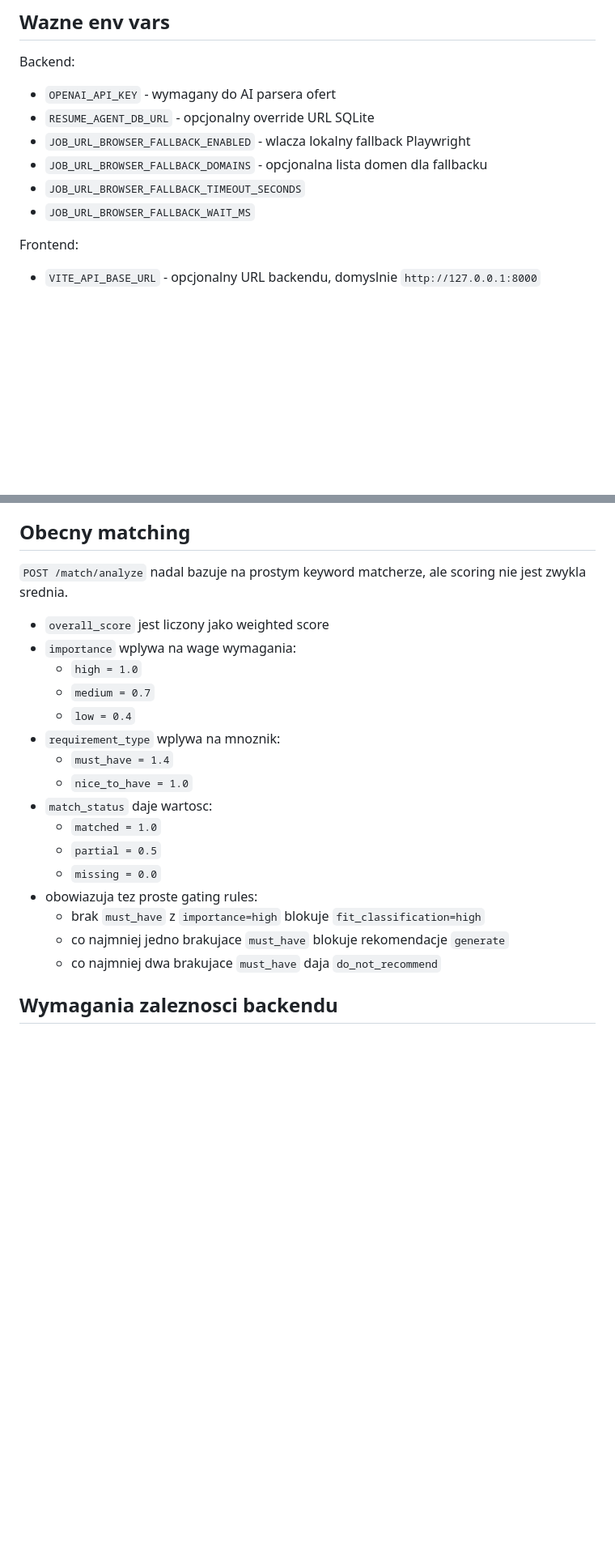
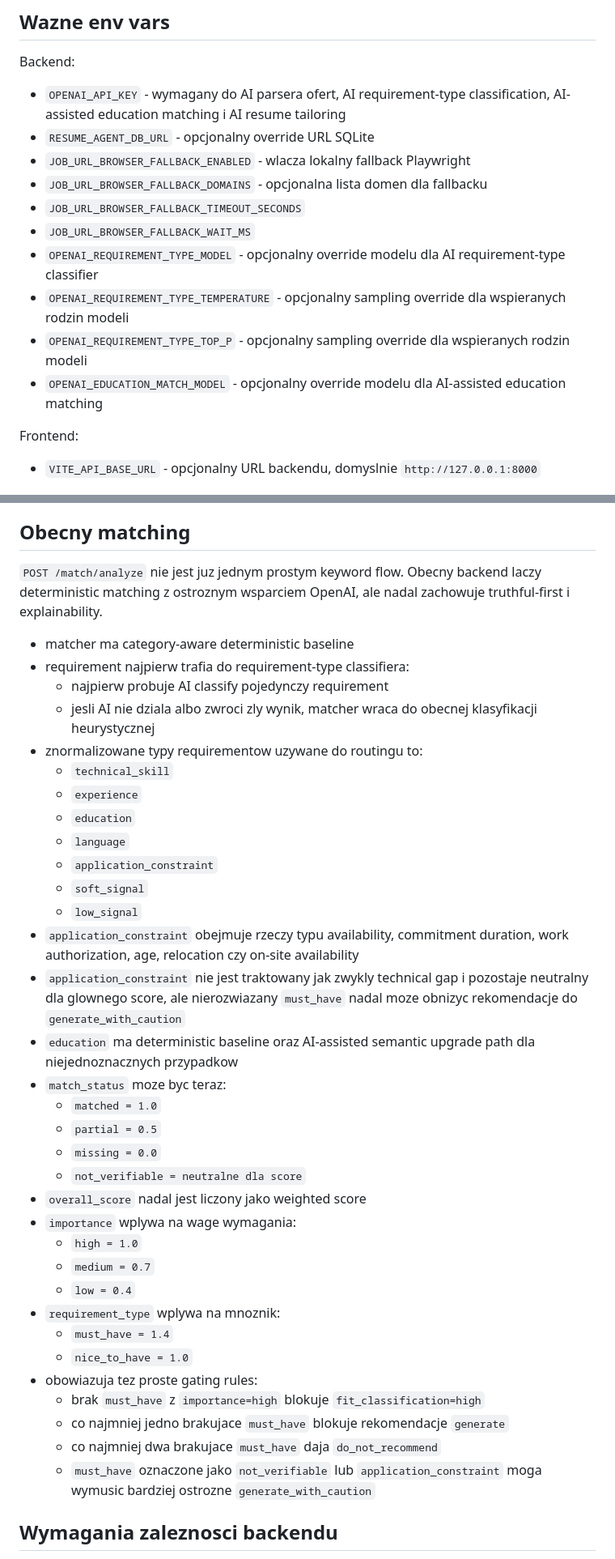
Before and after one commit to speedygonzalez777/resume-agent, a Markdown page: README.md, 2 parts joined by grey strips. Shown at 81% size. Drawn GitHub-style; blank space fills up the shorter version.

Commit message:
Refine semnatic metching, scoring, and resume matching flow

```diff
--- a/README.md
+++ b/README.md
@@ -76,12 +76,16 @@ Opcjonalnie dla trudniejszych stron ofert:
 ## Wazne env vars
 
 Backend:
-- `OPENAI_API_KEY` - wymagany do AI parsera ofert
+- `OPENAI_API_KEY` - wymagany do AI parsera ofert, AI requirement-type classification, AI-assisted education matching i AI resume tailoring
 - `RESUME_AGENT_DB_URL` - opcjonalny override URL SQLite
 - `JOB_URL_BROWSER_FALLBACK_ENABLED` - wlacza lokalny fallback Playwright
 - `JOB_URL_BROWSER_FALLBACK_DOMAINS` - opcjonalna lista domen dla fallbacku
 - `JOB_URL_BROWSER_FALLBACK_TIMEOUT_SECONDS`
 - `JOB_URL_BROWSER_FALLBACK_WAIT_MS`
+- `OPENAI_REQUIREMENT_TYPE_MODEL` - opcjonalny override modelu dla AI requirement-type classifier
+- `OPENAI_REQUIREMENT_TYPE_TEMPERATURE` - opcjonalny sampling override dla wspieranych rodzin modeli
+- `OPENAI_REQUIREMENT_TYPE_TOP_P` - opcjonalny sampling override dla wspieranych rodzin modeli
+- `OPENAI_EDUCATION_MATCH_MODEL` - opcjonalny override modelu dla AI-assisted education matching
 
 Frontend:
 - `VITE_API_BASE_URL` - opcjonalny URL backendu, domyslnie `http://127.0.0.1:8000`
@@ -281,9 +285,29 @@ http://127.0.0.1:5173
 
 ## Obecny matching
 
-`POST /match/analyze` nadal bazuje na prostym keyword matcherze, ale scoring nie jest zwykla srednia.
+`POST /match/analyze` nie jest juz jednym prostym keyword flow. Obecny backend laczy deterministic matching z ostroznym wsparciem OpenAI, ale nadal zachowuje truthful-first i explainability.
 
-- `overall_score` jest liczony jako weighted score
+- matcher ma category-aware deterministic baseline
+- requirement najpierw trafia do requirement-type classifiera:
+  - najpierw probuje AI classify pojedynczy requirement
+  - jesli AI nie dziala albo zwroci zly wynik, matcher wraca do obecnej klasyfikacji heurystycznej
+- znormalizowane typy requirementow uzywane do routingu to:
+  - `technical_skill`
+  - `experience`
+  - `education`
+  - `language`
+  - `application_constraint`
+  - `soft_signal`
+  - `low_signal`
+- `application_constraint` obejmuje rzeczy typu availability, commitment duration, work authorization, age, relocation czy on-site availability
+- `application_constraint` nie jest traktowany jak zwykly technical gap i pozostaje neutralny dla glownego score, ale nierozwiazany `must_have` nadal moze obnizyc rekomendacje do `generate_with_caution`
+- `education` ma deterministic baseline oraz AI-assisted semantic upgrade path dla niejednoznacznych przypadkow
+- `match_status` moze byc teraz:
+  - `matched = 1.0`
+  - `partial = 0.5`
+  - `missing = 0.0`
+  - `not_verifiable = neutralne dla score`
+- `overall_score` nadal jest liczony jako weighted score
 - `importance` wplywa na wage wymagania:
   - `high = 1.0`
   - `medium = 0.7`
@@ -291,14 +315,11 @@ http://127.0.0.1:5173
 - `requirement_type` wplywa na mnoznik:
   - `must_have = 1.4`
   - `nice_to_have = 1.0`
-- `match_status` daje wartosc:
-  - `matched = 1.0`
-  - `partial = 0.5`
-  - `missing = 0.0`
 - obowiazuja tez proste gating rules:
   - brak `must_have` z `importance=high` blokuje `fit_classification=high`
   - co najmniej jedno brakujace `must_have` blokuje rekomendacje `generate`
   - co najmniej dwa brakujace `must_have` daja `do_not_recommend`
+  - `must_have` oznaczone jako `not_verifiable` lub `application_constraint` moga wymusic bardziej ostrozne `generate_with_caution`
 
 ## Wymagania zaleznosci backendu
 
```
Also changed, not shown: other parts of README.md (+1 -1 lines).
